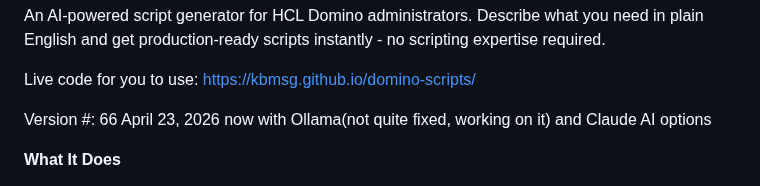
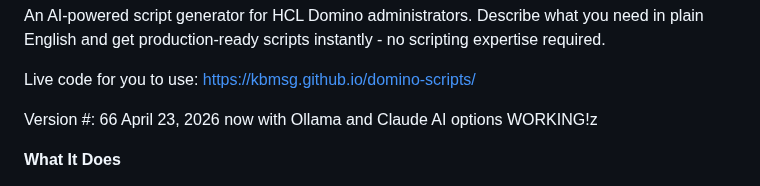
Before and after one commit to kbmsg/domino-scripts, a Markdown page: README.md, the part around the change. Drawn GitHub-style.

```diff
--- a/README.md
+++ b/README.md
@@ -5,7 +5,7 @@ Describe what you need in plain English and get production-ready scripts instant
 
 Live code for you to use: <https://kbmsg.github.io/domino-scripts/>
 
-Version #: 66 April 23, 2026 now with Ollama(not quite fixed, working on it) and Claude AI options
+Version #: 66 April 23, 2026 now with Ollama and Claude AI options WORKING!z
 
 **What It Does**
 
```
